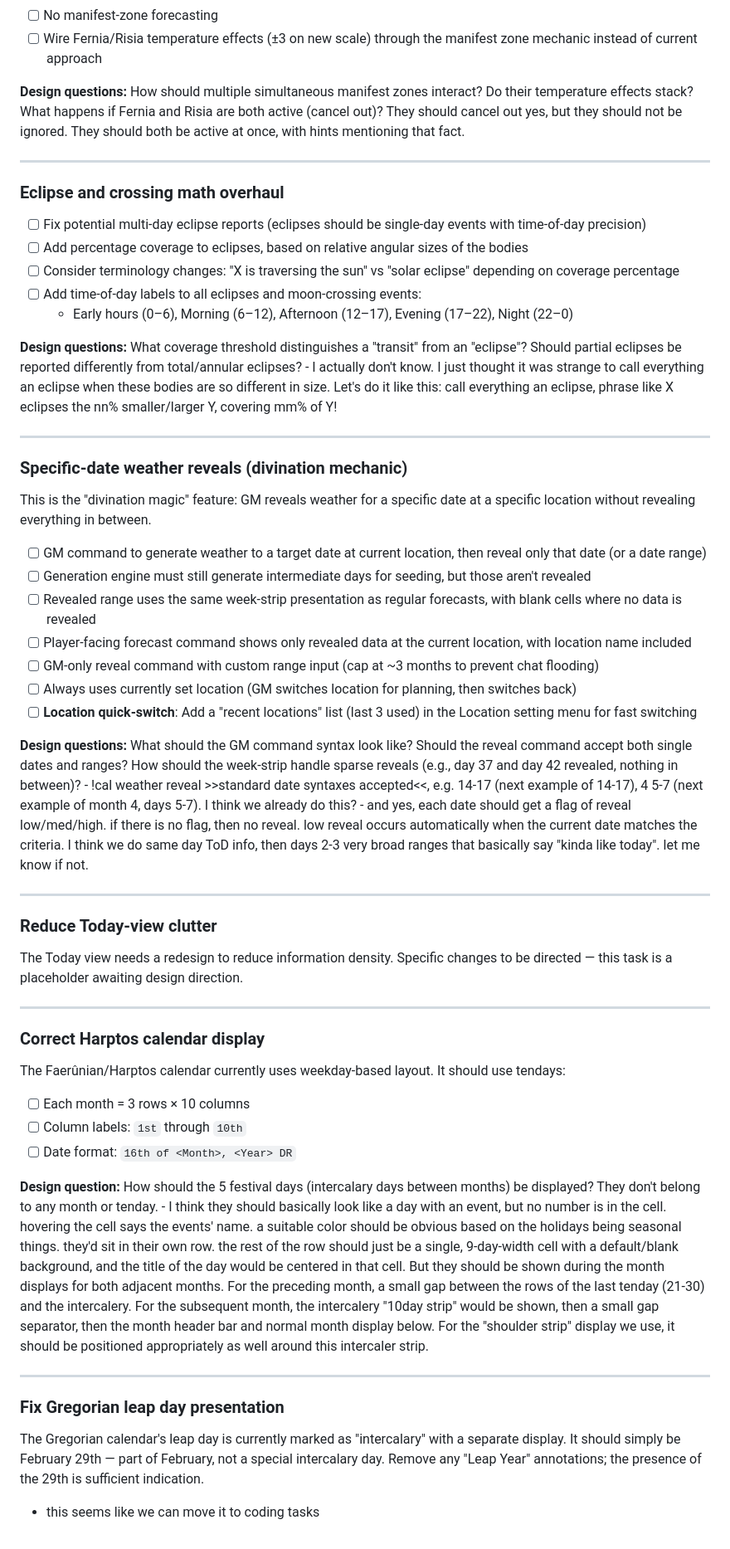
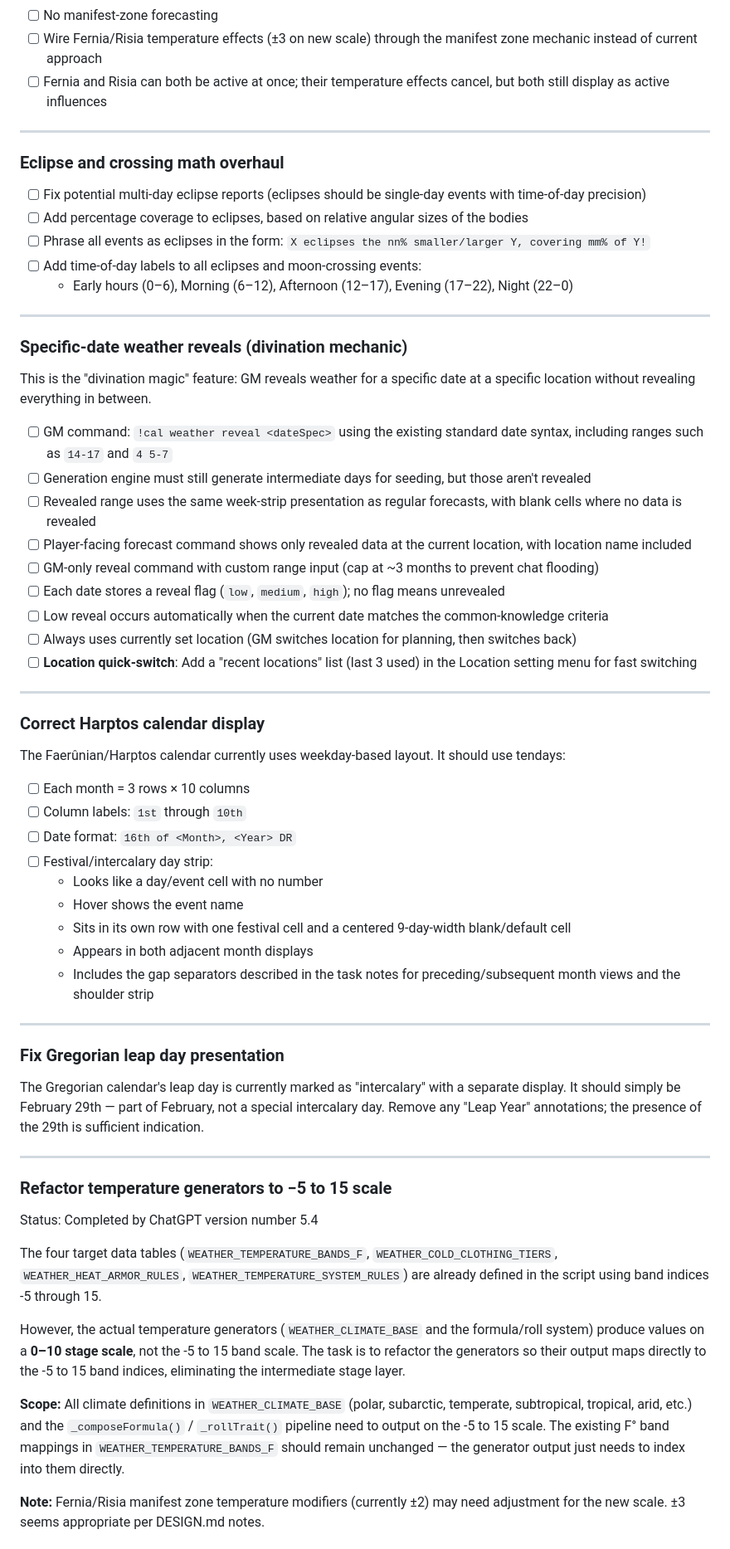
Before and after one commit to MCherry1/calendar, a Markdown page: AGENT TASKS.md, the part around one of its changes. Shown at 83% size. Drawn GitHub-style.

```diff
--- a/AGENT TASKS.md
+++ b/AGENT TASKS.md
@@ -103,9 +56,7 @@ The manifest zone system needs a significant architectural change. Currently zon
 - [ ] Show manifest-zone status in Today view (always visible when active)
 - [ ] No manifest-zone forecasting
 - [ ] Wire Fernia/Risia temperature effects (±3 on new scale) through the manifest zone mechanic instead of current approach
-
-**Design questions:** How should multiple simultaneous manifest zones interact? Do their temperature effects stack? What happens if Fernia and Risia are both active (cancel out)?
-	They should cancel out yes, but they should not be ignored. They should both be active at once, with hints mentioning that fact.
+- [ ] Fernia and Risia can both be active at once; their temperature effects cancel, but both still display as active influences
 
 ---
 
@@ -113,12 +64,9 @@ The manifest zone system needs a significant architectural change. Currently zon
 
 - [ ] Fix potential multi-day eclipse reports (eclipses should be single-day events with time-of-day precision)
 - [ ] Add percentage coverage to eclipses, based on relative angular sizes of the bodies
-- [ ] Consider terminology changes: "X is traversing the sun" vs "solar eclipse" depending on coverage percentage
+- [ ] Phrase all events as eclipses in the form: `X eclipses the nn% smaller/larger Y, covering mm% of Y!`
 - [ ] Add time-of-day labels to all eclipses and moon-crossing events:
   - Early hours (0–6), Morning (6–12), Afternoon (12–17), Evening (17–22), Night (22–0)
-
-**Design questions:** What coverage threshold distinguishes a "transit" from an "eclipse"? Should partial eclipses be reported differently from total/annular eclipses?
-	- I actually don't know. I just thought it was strange to call everything an eclipse when these bodies are so different in size. Let's do it like this: call everything an eclipse, phrase like X eclipses the nn% smaller/larger Y, covering mm% of Y!
 
 ---
 
@@ -126,23 +74,15 @@ The manifest zone system needs a significant architectural change. Currently zon
 
 This is the "divination magic" feature: GM reveals weather for a specific date at a specific location without revealing everything in between.
 
-- [ ] GM command to generate weather to a target date at current location, then reveal only that date (or a date range)
+- [ ] GM command: `!cal weather reveal <dateSpec>` using the existing standard date syntax, including ranges such as `14-17` and `4 5-7`
 - [ ] Generation engine must still generate intermediate days for seeding, but those aren't revealed
 - [ ] Revealed range uses the same week-strip presentation as regular forecasts, with blank cells where no data is revealed
 - [ ] Player-facing forecast command shows only revealed data at the current location, with location name included
 - [ ] GM-only reveal command with custom range input (cap at ~3 months to prevent chat flooding)
+- [ ] Each date stores a reveal flag (`low`, `medium`, `high`); no flag means unrevealed
+- [ ] Low reveal occurs automatically when the current date matches the common-knowledge criteria
 - [ ] Always uses currently set location (GM switches location for planning, then switches back)
 - [ ] **Location quick-switch**: Add a "recent locations" list (last 3 used) in the Location setting menu for fast switching
-
-**Design questions:** What should the GM command syntax look like? Should the reveal command accept both single dates and ranges? How should the week-strip handle sparse reveals (e.g., day 37 and day 42 revealed, nothing in between)?
-	- !cal weather reveal >>standard date syntaxes accepted<<, e.g. 14-17 (next example of 14-17), 4 5-7 (next example of month 4, days 5-7). I think we already do this?
-	- and yes, each date should get a flag of reveal low/med/high. if there is no flag, then no reveal. low reveal occurs automatically when the current date matches the criteria. I think we do same day ToD info, then days 2-3 very broad ranges that basically say "kinda like today". let me know if not.
-
----
-
-### Reduce Today-view clutter
-
-The Today view needs a redesign to reduce information density. Specific changes to be directed — this task is a placeholder awaiting design direction.
 
 ---
 
@@ -152,13 +92,30 @@ The Faerûnian/Harptos calendar currently uses weekday-based layout. It should u
 - [ ] Each month = 3 rows × 10 columns
 - [ ] Column labels: `1st` through `10th`
 - [ ] Date format: `16th of <Month>, <Year> DR`
-
-**Design question:** How should the 5 festival days (intercalary days between months) be displayed? They don't belong to any month or tenday.
-	- I think they should basically look like a day with an event, but no number is in the cell. hovering the cell says the events' name. a suitable color should be obvious based on the holidays being seasonal things. they'd sit in their own row. the rest of the row should just be a single, 9-day-width cell with a default/blank background, and the title of the day would be centered in that cell. But they should be shown during the month displays for both adjacent months. For the preceding month, a small gap between the rows of the last tenday (21-30) and the intercalery. For the subsequent month, the intercalery "10day strip" would be shown, then a small gap separator, then the month header bar and normal month display below. For the "shoulder strip" display we use, it should be positioned appropriately as well around this intercaler strip.
+- [ ] Festival/intercalary day strip:
+  - Looks like a day/event cell with no number
+  - Hover shows the event name
+  - Sits in its own row with one festival cell and a centered 9-day-width blank/default cell
+  - Appears in both adjacent month displays
+  - Includes the gap separators described in the task notes for preceding/subsequent month views and the shoulder strip
 
 ---
 
 ### Fix Gregorian leap day presentation
 
 The Gregorian calendar's leap day is currently marked as "intercalary" with a separate display. It should simply be February 29th — part of February, not a special intercalary day. Remove any "Leap Year" annotations; the presence of the 29th is sufficient indication.
- - this seems like we can move it to coding tasks
+
+---
+
+### Refactor temperature generators to −5 to 15 scale
+
+Status: Completed by ChatGPT version number 5.4
+
+The four target data tables (`WEATHER_TEMPERATURE_BANDS_F`, `WEATHER_COLD_CLOTHING_TIERS`, `WEATHER_HEAT_ARMOR_RULES`, `WEATHER_TEMPERATURE_SYSTEM_RULES`) are already defined in the script using band indices -5 through 15.
+
+However, the actual temperature generators (`WEATHER_CLIMATE_BASE` and the formula/roll system) produce values on a **0–10 stage scale**, not the -5 to 15 band scale. The task is to refactor the generators so their output maps directly to the -5 to 15 band indices, eliminating the intermediate stage layer.
+
+**Scope:** All climate definitions in `WEATHER_CLIMATE_BASE` (polar, subarctic, temperate, subtropical, tropical, arid, etc.) and the `_composeFormula()` / `_rollTrait()` pipeline need to output on the -5 to 15 scale. The existing F° band mappings in `WEATHER_TEMPERATURE_BANDS_F` should remain unchanged — the generator output just needs to index into them directly.
+
+**Note:** Fernia/Risia manifest zone temperature modifiers (currently ±2) may need adjustment for the new scale. ±3 seems appropriate per DESIGN.md notes.
+
```
Also changed, not shown: other parts of AGENT TASKS.md (+61 -55 lines).
